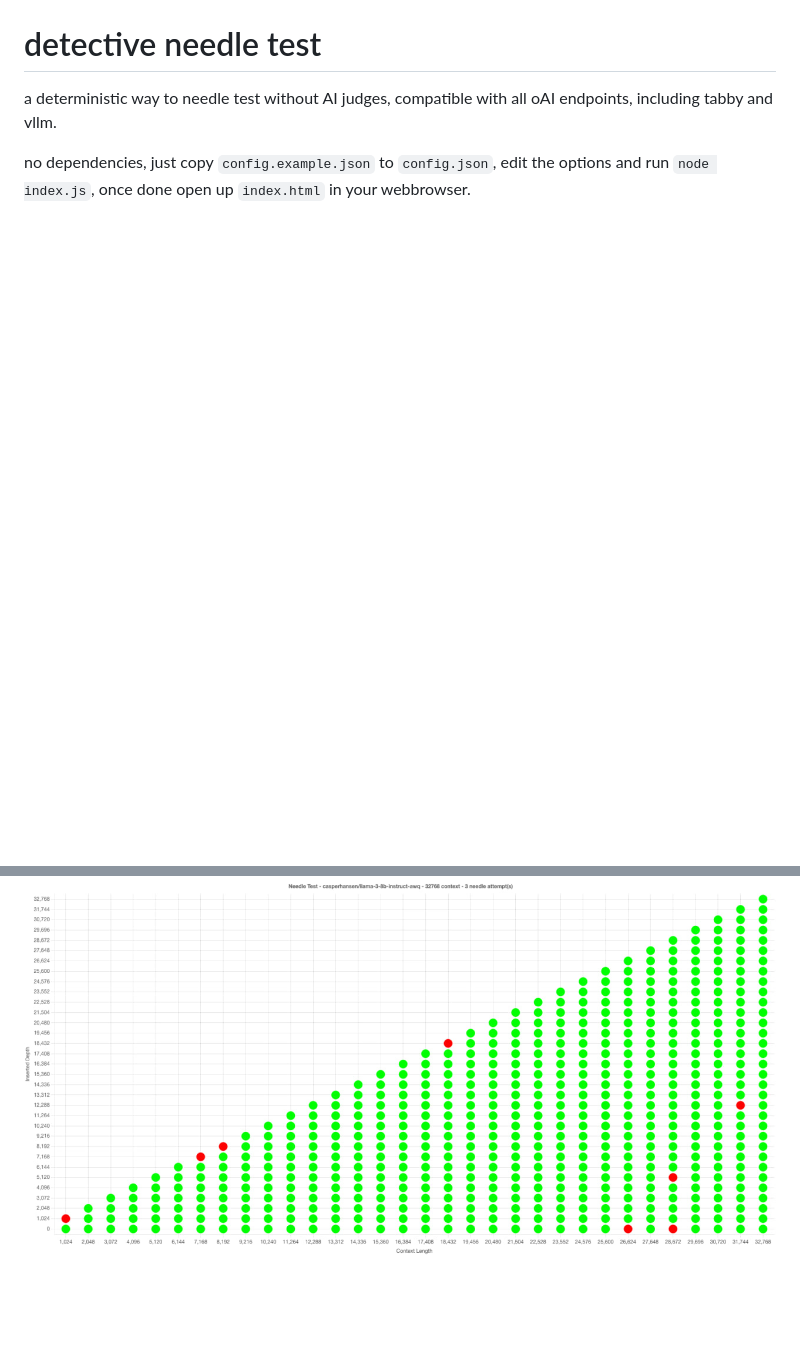
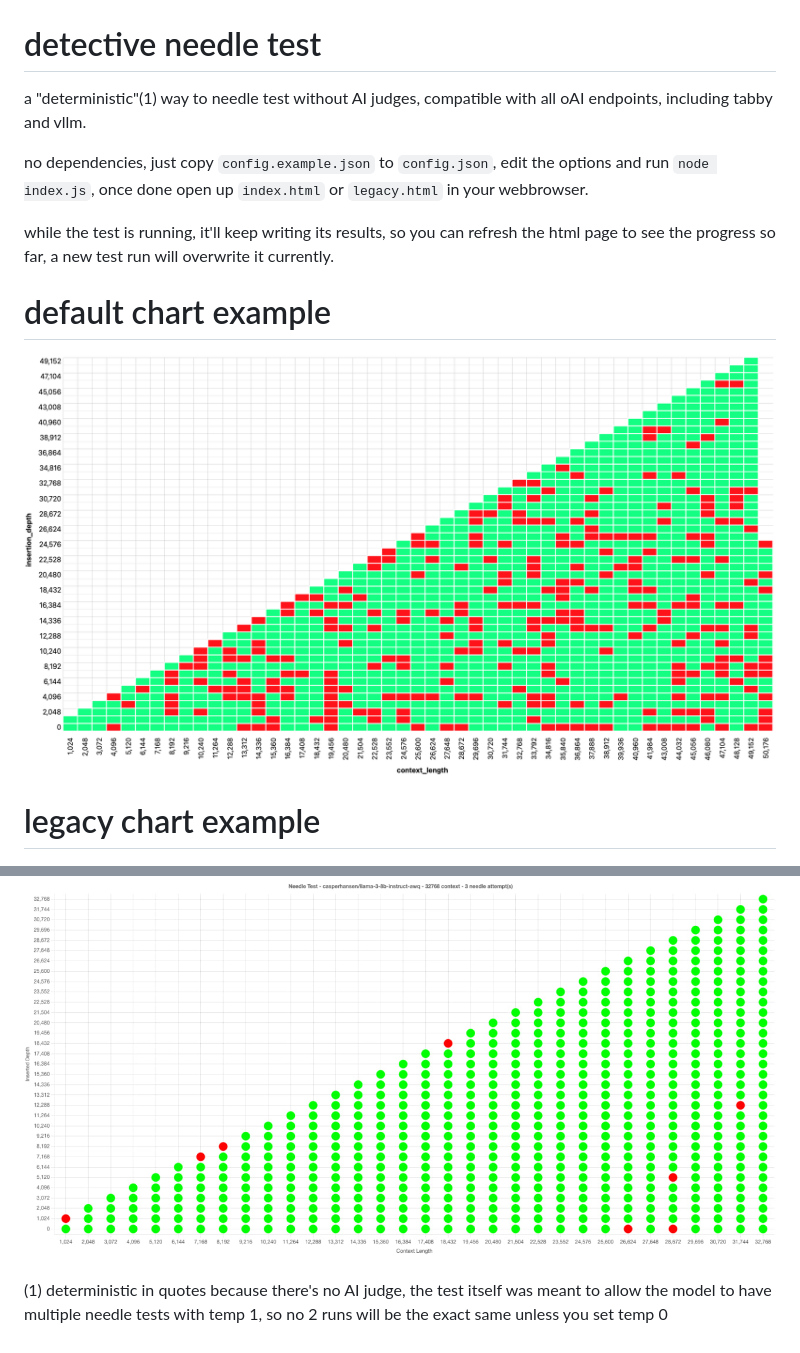
Before and after one commit to lucyknada/detective-needle-llm, a Markdown page: README.md, 2 parts joined by grey strips. Drawn GitHub-style; pictures changed too: demo_matrix.png (added); blank space fills up the shorter version.

```diff
--- a/README.md
+++ b/README.md
@@ -2,8 +2,16 @@
 
 # detective needle test
 
-a deterministic way to needle test without AI judges, compatible with all oAI endpoints, including tabby and vllm.
+a "deterministic"(1) way to needle test without AI judges, compatible with all oAI endpoints, including tabby and vllm.
 
-no dependencies, just copy `config.example.json` to `config.json`, edit the options and run `node index.js`, once done open up `index.html` in your webbrowser.
+no dependencies, just copy `config.example.json` to `config.json`, edit the options and run `node index.js`, once done open up `index.html` or `legacy.html` in your webbrowser.
 
+while the test is running, it'll keep writing its results, so you can refresh the html page to see the progress so far, a new test run will overwrite it currently.
+
+# default chart example
+![demo screenshot](demo_matrix.png)
+
+# legacy chart example
 ![demo screenshot](demo.png)
+
+(1) deterministic in quotes because there's no AI judge, the test itself was meant to allow the model to have multiple needle tests with temp 1, so no 2 runs will be the exact same unless you set temp 0
```
Also changed, not shown: 5 other files.
